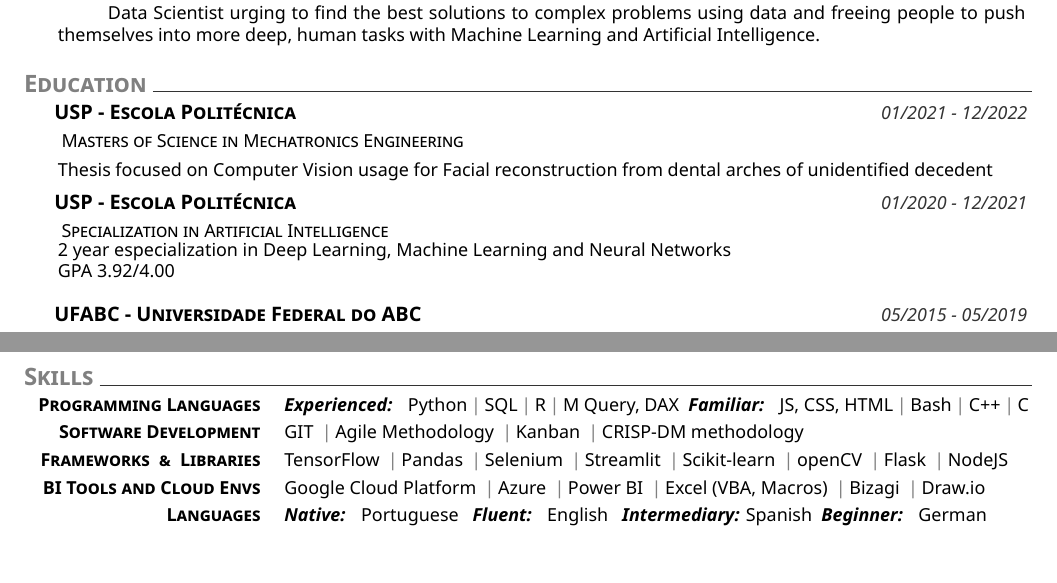
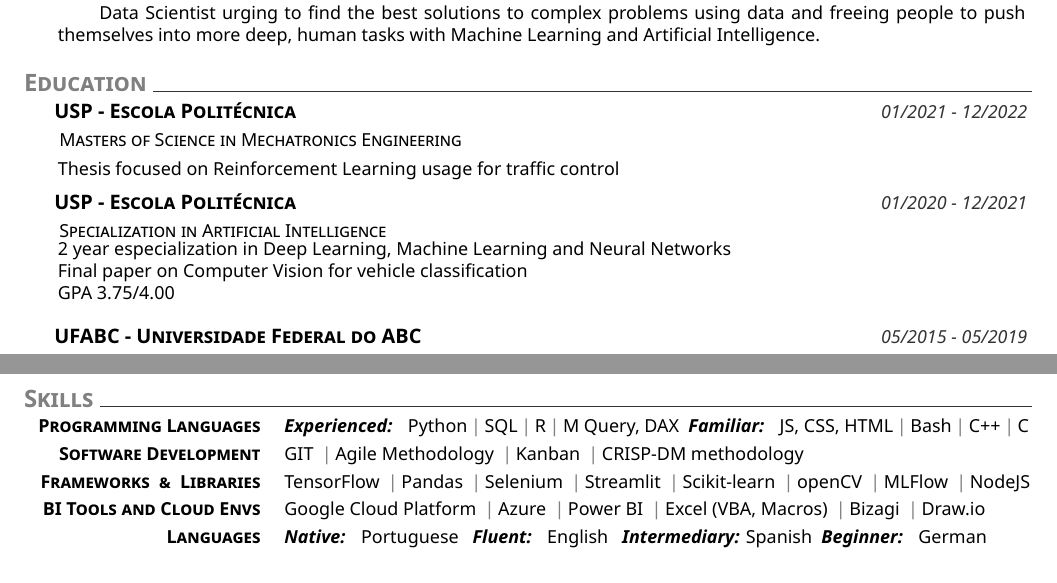
Before and after one commit to brunorosilva/CV-BRS, a LaTeX CV (cv.tex, which reads CV.cls): two parts of the page, joined at a grey line, cut so that both start at the same text. Compiled offline with XeLaTeX.

Commit message:
Resume Update (Masters)

```diff
--- a/CV.cls
+++ b/CV.cls
@@ -13,7 +13,7 @@
 \RequirePackage{titlesec}
 \RequirePackage{tikz}
 \RequirePackage{fontspec}
-\RequirePackage[left=0.75in,top=0.3in,right=0.75in,bottom=0.3in]{geometry} % Document margins
+\RequirePackage[left=0.75in,top=0.2in,right=0.75in,bottom=0.3in]{geometry} % Document margins
 \RequirePackage{hyperref}
 \RequirePackage{fontawesome}
 \RequirePackage{mfirstuc}
@@ -146,7 +146,7 @@
 }
 
 \newcommand{\explanation}[1]{%
-    \mbox { \scshape \hspace{1.2em} \footnotesize #1}\\[0.05cm]
+    \mbox { \scshape \hspace{1.1em} \footnotesize #1}\\[0.05cm]
 }
 
 \newcommand{\explanationdetail}[1]{%
@@ -159,7 +159,7 @@
 
 \newcommand{\addblocktext}[2]{%
   \section{#1}
-  \indent \explanationdetail{\hspace{4ex} #2}
+  \indent \explanationdetail{\hspace{3ex} #2}
 }
 
 \newcommand\createskill[2]{%
@@ -197,5 +197,5 @@
 
 \newcommand\createfootnote{%
   \renewcommand{\footnotesize}{\fontsize{7pt}{11pt}\selectfont}
-    \renewcommand\footnoterule{\rule{0.3\linewidth}{0.5pt}}
+    \renewcommand\footnoterule{\rule{0.3\linewidth}{0.3pt}}
     \let\thefootnote\relax\footnote{\today\ / \href{https://github.com/muratcankaracabey/latex_cv}{source code}}}
--- a/cv.tex
+++ b/cv.tex
@@ -28,12 +28,15 @@
     \datedexperience{USP - Escola Politécnica}{01/2021 - 12/2022}
     \explanation{Masters of Science in Mechatronics Engineering}
     \explanationdetail{
-    Thesis focused on Computer Vision usage for Facial reconstruction from dental arches of unidentified decedent}
+    Thesis focused on Reinforcement Learning usage for traffic control}
     \datedexperience{USP - Escola Politécnica}{01/2020 - 12/2021}
     \explanation{Specialization in Artificial Intelligence}
     \explanationdetail{
-     2 year especialization in Deep Learning, Machine Learning and Neural Networks \newline
-     GPA 3.92/4.00
+     2 year especialization in Deep Learning, Machine Learning and Neural Networks
+
+     Final paper on Computer Vision for vehicle classification
+      \newline
+     GPA 3.75/4.00
      \newline
      }
     \datedexperience{UFABC - Universidade Federal do ABC}{05/2015 - 05/2019}
@@ -80,7 +83,7 @@
     %
     \newcommand{\skillthree}{\createskill{Frameworks \ \& \ Libraries}{
 
-     TensorFlow \cpshalf Pandas \cpshalf Selenium \cpshalf Streamlit \cpshalf  Scikit-learn \cpshalf openCV \cpshalf Flask  \cpshalf NodeJS}}
+     TensorFlow \cpshalf Pandas \cpshalf Selenium \cpshalf Streamlit \cpshalf  Scikit-learn \cpshalf openCV \cpshalf MLFlow  \cpshalf NodeJS}}
     %
     \newcommand{\skillfour}{\createskill{BI Tools and Cloud Envs}{Google Cloud Platform \cpshalf Azure \cpshalf Power BI  \cpshalf Excel (VBA, Macros) \cpshalf Bizagi \cpshalf Draw.io }}
     %
```
Also changed, not shown: Bruno_Rodrigues_CV.pdf, images/CV_png.png.
